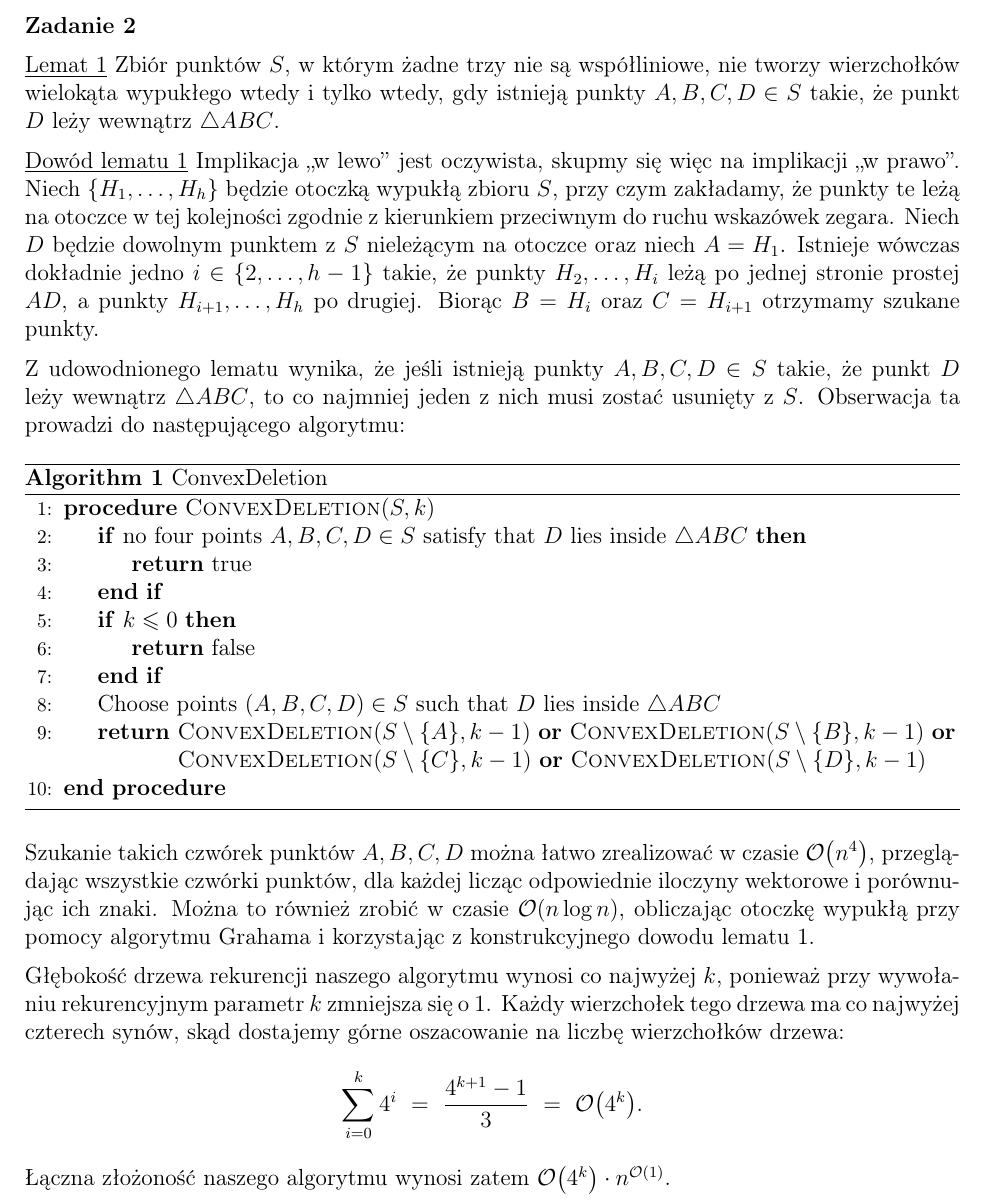
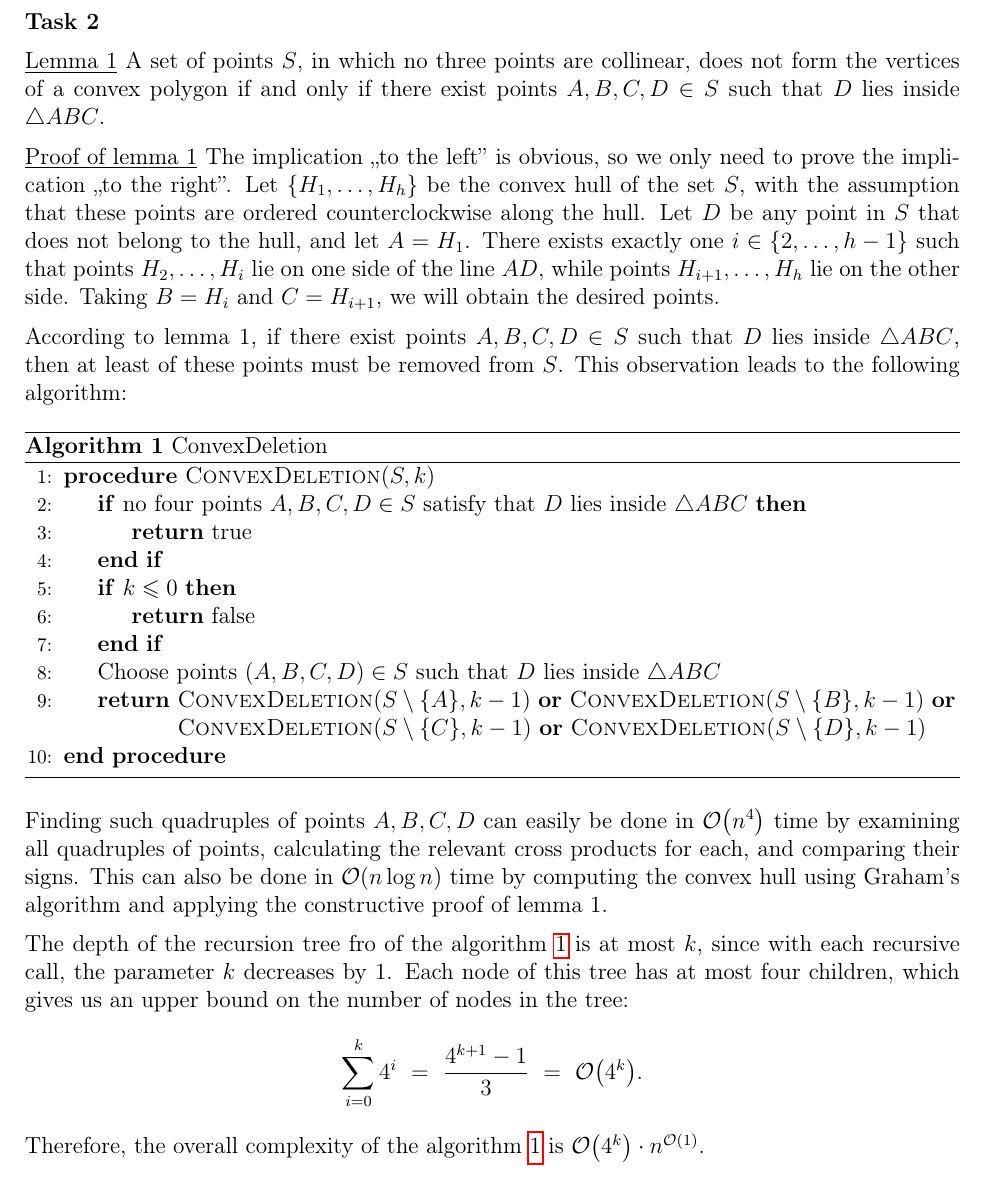
Before and after one commit to wawszczakd/ALGPAR-assignments, a LaTeX problem sheet (assignment-1/dw440014-assignment1.tex): part of page 2 of 2, cut at the place of the change. Compiled offline with pdfLaTeX.

Commit message:
Switch to English

```diff
--- a/assignment-1/dw440014-assignment1.tex
+++ b/assignment-1/dw440014-assignment1.tex
@@ -81,36 +81,35 @@
 
 	\newpage
 
-	\textbf{Zadanie 2}
+	\textbf{Task 2}
 
 	\medskip
 
-	\underline{Lemat 1} Zbiór punktów \(S\), w którym żadne trzy nie są
-	współliniowe, nie tworzy wierzchołków wielokąta wypukłego wtedy i tylko
-	wtedy, gdy istnieją punkty \(A, B, C, D \in S\) takie, że punkt \(D\) leży
-	wewnątrz \(\triangle ABC\).
+	\underline{Lemma 1} A set of points \(S\), in which no three points are
+	collinear, does not form the vertices of a convex polygon if and only if
+	there exist points \(A, B, C, D \in S\) such that \(D\) lies inside
+	\(\triangle ABC\).
 
 	\medskip
 
-	\underline{Dowód lematu 1} Implikacja ,,w lewo'' jest oczywista, skupmy się
-	więc na implikacji ,,w prawo''. Niech \(\{H_{1}, \ldots, H_{h}\}\) będzie
-	otoczką wypukłą zbioru \(S\), przy czym zakładamy, że punkty te leżą na
-	otoczce w tej kolejności zgodnie z kierunkiem przeciwnym do ruchu wskazówek
-	zegara. Niech \(D\) będzie dowolnym punktem z \(S\) nieleżącym na otoczce
-	oraz niech \(A = H_{1}\). Istnieje wówczas dokładnie jedno \(i \in \{2,
-	\ldots, h - 1\}\) takie, że punkty \(H_{2}, \ldots, H_{i}\) leżą po jednej
-	stronie prostej \(AD\), a punkty \(H_{i + 1}, \ldots, H_{h}\) po drugiej.
-	Biorąc \(B = H_{i}\) oraz \(C = H_{i + 1}\) otrzymamy szukane punkty.
+	\underline{Proof of lemma 1} The implication ,,to the left'' is obvious,
+	so we only need to prove the implication ,,to the right''. Let \(\{H_{1},
+	\ldots, H_{h}\}\) be the convex hull of the set \(S\), with the assumption
+	that these points are ordered counterclockwise along the hull. Let \(D\) be
+	any point in \(S\) that does not belong to the hull, and let \(A = H_{1}\).
+	There exists exactly one \(i \in \{2, \ldots, h - 1\}\) such that points
+	\(H_{2}, \ldots, H_{i}\) lie on one side of the line \(AD\), while points
+	\(H_{i + 1}, \ldots, H_{h}\) lie on the other side. Taking \(B = H_{i}\) and
+	\(C = H_{i + 1}\), we will obtain the desired points.
 
 	\medskip
 
-	Z udowodnionego lematu wynika, że jeśli istnieją punkty \(A, B, C, D \in S\)
-	takie, że punkt \(D\) leży wewnątrz \(\triangle ABC\), to co najmniej jeden
-	z nich musi zostać usunięty z \(S\). Obserwacja ta prowadzi do następującego
-	algorytmu:
+	According to lemma 1, if there exist points \(A, B, C, D \in S\) such that
+	\(D\) lies inside \(\triangle ABC\), then at least of these points must be
+	removed from \(S\). This observation leads to the following algorithm:
 
 	\begin{algorithm}
-		\caption{ConvexDeletion}
+		\caption{ConvexDeletion} \label{alg:alg1}
 		\begin{algorithmic}[1]
 			\Procedure{ConvexDeletion}{$S, k$}
 			    \If{no four points $A, B, C, D \in S$ satisfy that $D$ lies
@@ -134,21 +133,21 @@
 		\end{algorithmic}
 	\end{algorithm}
 
-	Szukanie takich czwórek punktów \(A, B, C, D\) można łatwo zrealizować w
-	czasie \(\mathcal{O} \big( n^{4} \big)\), przeglądając wszystkie czwórki
-	punktów, dla każdej licząc odpowiednie iloczyny wektorowe i porównując ich
-	znaki. Można to również zrobić w czasie \(\mathcal{O} (n \log n)\),
-	obliczając otoczkę wypukłą przy pomocy algorytmu Grahama i korzystając z
-	konstrukcyjnego dowodu lematu 1.
+	Finding such quadruples of points \(A, B, C, D\) can easily be done in
+	\(\mathcal{O} \big( n^{4} \big)\) time by examining all quadruples of
+	points, calculating the relevant cross products for each, and comparing
+	their signs. This can also be done in \(\mathcal{O} (n \log n)\) time by
+	computing the convex hull using Graham's algorithm and applying the
+	constructive proof of lemma 1.
 
 	\medskip
 
-	Głębokość drzewa rekurencji naszego algorytmu wynosi co najwyżej \(k\),
-	ponieważ przy wywołaniu rekurencyjnym parametr \(k\) zmniejsza się o \(1\).
-	Każdy wierzchołek tego drzewa ma co najwyżej czterech synów, skąd dostajemy
-	górne oszacowanie na liczbę wierzchołków drzewa:
+	The depth of the recursion tree fro of the algorithm \ref{alg:alg1} is at
+	most \(k\), since with each recursive call, the parameter \(k\) decreases
+	by \(1\). Each node of this tree has at most four children, which gives us
+	an upper bound on the number of nodes in the tree:
 	\[ \sum\limits_{i = 0}^{k} 4^{i} \ = \ \frac{4^{k + 1} - 1}{3} \ = \
 	\mathcal{O} \big( 4^{k} \big) \text{.} \]
-	Łączna złożoność naszego algorytmu wynosi zatem
+	Therefore, the overall complexity of the algorithm \ref{alg:alg1} is
 	\(\mathcal{O} \big( 4^{k} \big) \cdot n^{\mathcal{O}(1)}\).
 \end{document}
```
Also changed, not shown: assignment-1/dw440014-assignment1.pdf, assignment-1/dw440014-assignment1.tex (46 more changed lines).
